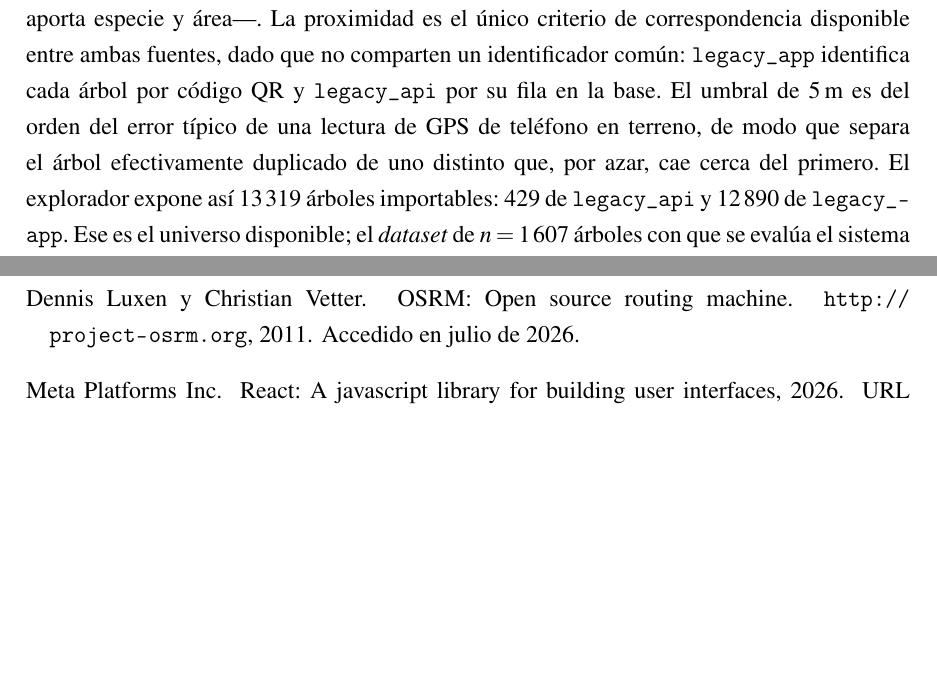
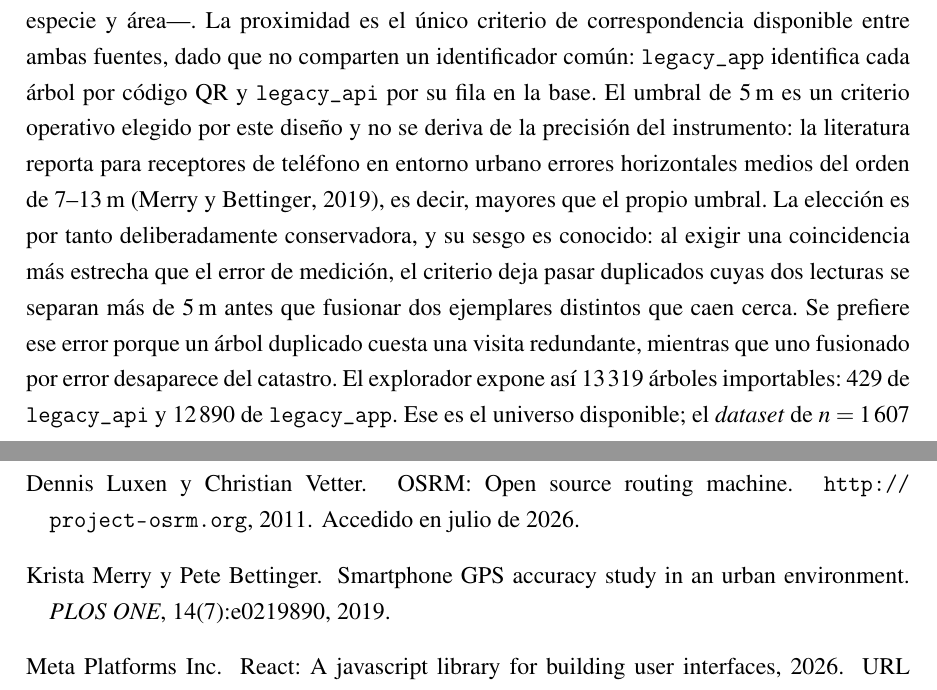
Before and after one commit to AlbertoZuiga/arbocensus, a LaTeX thesis (docs/thesis/main.tex, which reads docs/thesis/secciones/03-diseno.tex): two parts of pages 45 and 102 of 129, joined at a grey line, cut so that both start at the same text, the shorter picture padded with empty space. Compiled offline with pdfLaTeX.

Commit message:
docs(thesis): declara el criterio del umbral de proximidad legada
El texto justificaba los 5 m como del orden del error típico de GPS de teléfono,
cifra externa dura sin cita. La fuente encontrada lo contradice: en entorno
urbano el error medio es de 7-13 m, mayor que el umbral. Se reencuadra como
criterio operativo conservador y se declara su sesgo, que es dejar pasar
duplicados antes que fusionar ejemplares distintos.

Co-Authored-By: Claude Opus 5 <noreply@anthropic.com>

```diff
--- a/docs/thesis/secciones/03-diseno.tex
+++ b/docs/thesis/secciones/03-diseno.tex
@@ -999,9 +999,15 @@ Ambas fuentes se solapan geográficamente, por lo que se descarta el árbol de \
 que se encuentre a $5$\,m o menos de uno de \texttt{legacy\_api} ---se conserva este último, que
 aporta especie y área---. La proximidad es el único criterio de correspondencia disponible entre
 ambas fuentes, dado que no comparten un identificador común: \texttt{legacy\_app} identifica cada
-árbol por código QR y \texttt{legacy\_api} por su fila en la base. El umbral de $5$\,m es del orden
-del error típico de una lectura de GPS de teléfono en terreno, de modo que separa el árbol
-efectivamente duplicado de uno distinto que, por azar, cae cerca del primero. El explorador expone
+árbol por código QR y \texttt{legacy\_api} por su fila en la base. El umbral de $5$\,m es un criterio
+operativo elegido por este diseño y no se deriva de la precisión del instrumento: la literatura
+reporta para receptores de teléfono en entorno urbano errores horizontales medios del orden de
+$7$--$13$\,m \citep{merry2019smartphone}, es decir, mayores que el propio umbral. La elección es por
+tanto deliberadamente conservadora, y su sesgo es conocido: al exigir una coincidencia más estrecha
+que el error de medición, el criterio deja pasar duplicados cuyas dos lecturas se separan más de
+$5$\,m antes que fusionar dos ejemplares distintos que caen cerca. Se prefiere ese error porque un
+árbol duplicado cuesta una visita redundante, mientras que uno fusionado por error desaparece del
+catastro. El explorador expone
 así $13\,319$ árboles importables: $429$ de \texttt{legacy\_api} y $12\,890$ de
 \texttt{legacy\_app}. Ese es el universo disponible; el
 \textit{dataset} de $n = 1\,607$ árboles con que se evalúa el sistema
```
Also changed, not shown: docs/thesis/bibliography.bib (+10 -0 lines).
